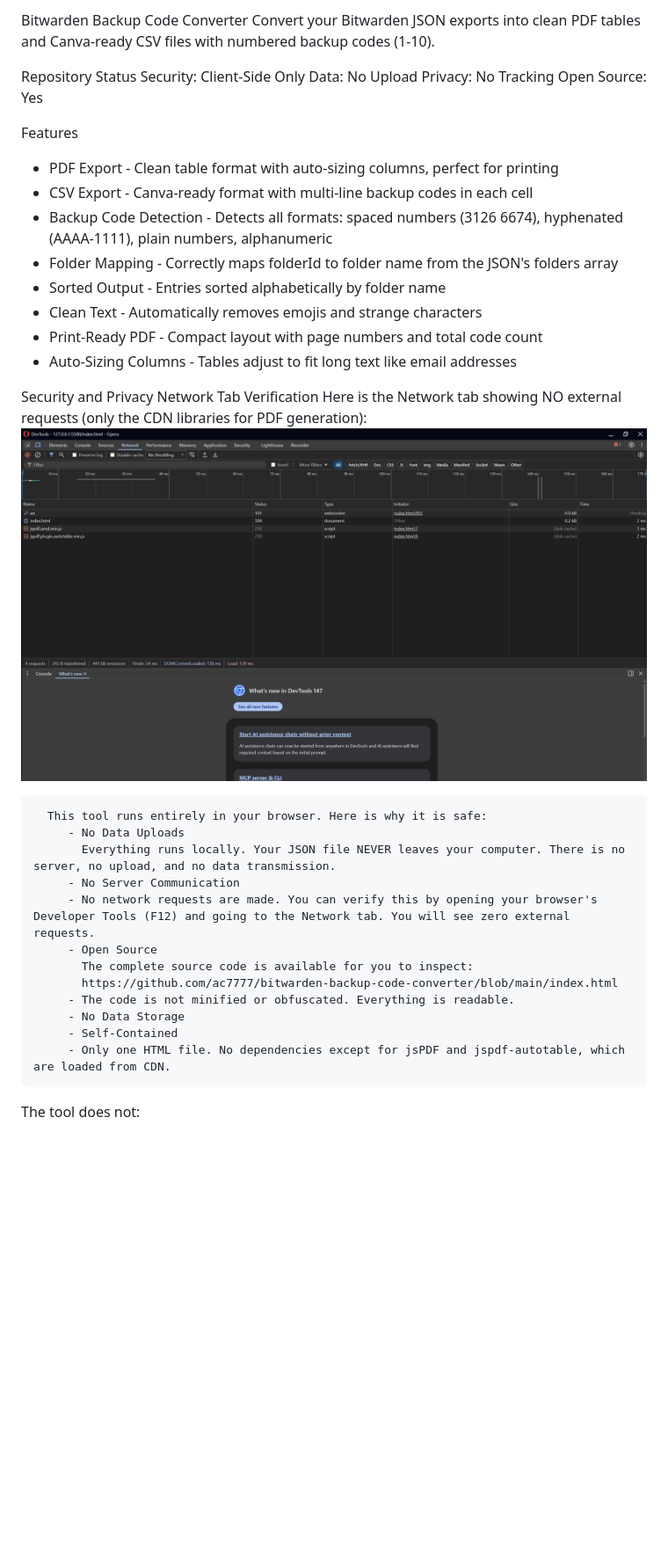
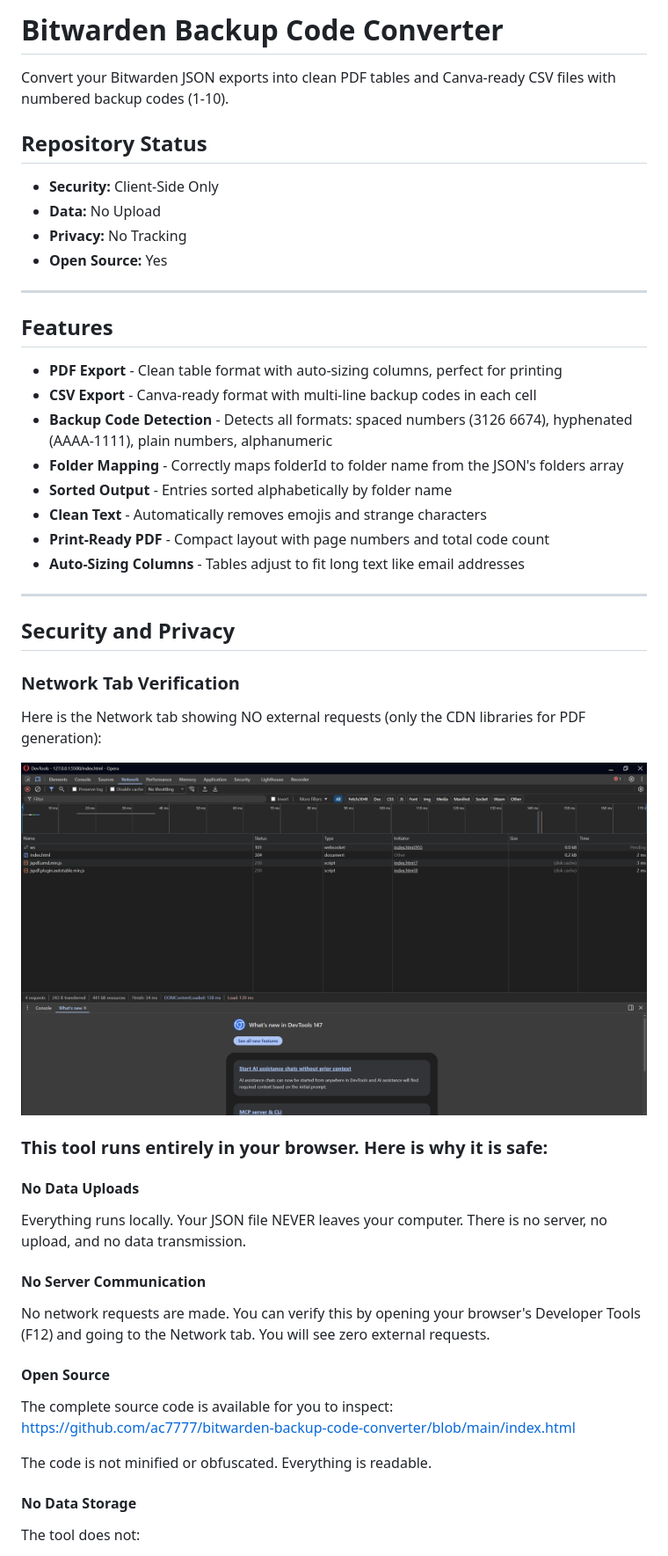
Before and after one commit to ac7777hub/bitwarden-backup-code-converter, a Markdown page: README.md, the part around one of its changes. Shown at 88% size. Rendered like a GitHub page; blank space fills up the shorter version.

```diff
--- a/README.md
+++ b/README.md
@@ -1,39 +1,55 @@
-Bitwarden Backup Code Converter
+# Bitwarden Backup Code Converter
+
 Convert your Bitwarden JSON exports into clean PDF tables and Canva-ready CSV files with numbered backup codes (1-10).
 
-Repository Status
-Security: Client-Side Only
-Data: No Upload
-Privacy: No Tracking
-Open Source: Yes
+## Repository Status
 
-Features
-- PDF Export - Clean table format with auto-sizing columns, perfect for printing
-- CSV Export - Canva-ready format with multi-line backup codes in each cell
-- Backup Code Detection - Detects all formats: spaced numbers (3126 6674), hyphenated (AAAA-1111), plain numbers, alphanumeric
-- Folder Mapping - Correctly maps folderId to folder name from the JSON's folders array
-- Sorted Output - Entries sorted alphabetically by folder name
-- Clean Text - Automatically removes emojis and strange characters
-- Print-Ready PDF - Compact layout with page numbers and total code count
-- Auto-Sizing Columns - Tables adjust to fit long text like email addresses
+- **Security:** Client-Side Only
+- **Data:** No Upload
+- **Privacy:** No Tracking
+- **Open Source:** Yes
 
-Security and Privacy
-      Network Tab Verification
-      Here is the Network tab showing NO external requests (only the CDN libraries for PDF generation):
-      ![Network tab showing no requests](network-tab.png)
+---
 
-      This tool runs entirely in your browser. Here is why it is safe:
-         - No Data Uploads
-           Everything runs locally. Your JSON file NEVER leaves your computer. There is no server, no upload, and no data transmission.
-         - No Server Communication
-         - No network requests are made. You can verify this by opening your browser's Developer Tools (F12) and going to the Network tab. You will see zero external requests.
-         - Open Source
-           The complete source code is available for you to inspect:
-           https://github.com/ac7777/bitwarden-backup-code-converter/blob/main/index.html
-         - The code is not minified or obfuscated. Everything is readable.
-         - No Data Storage
-         - Self-Contained
-         - Only one HTML file. No dependencies except for jsPDF and jspdf-autotable, which are loaded from CDN.
+## Features
+
+- **PDF Export** - Clean table format with auto-sizing columns, perfect for printing
+- **CSV Export** - Canva-ready format with multi-line backup codes in each cell
+- **Backup Code Detection** - Detects all formats: spaced numbers (3126 6674), hyphenated (AAAA-1111), plain numbers, alphanumeric
+- **Folder Mapping** - Correctly maps folderId to folder name from the JSON's folders array
+- **Sorted Output** - Entries sorted alphabetically by folder name
+- **Clean Text** - Automatically removes emojis and strange characters
+- **Print-Ready PDF** - Compact layout with page numbers and total code count
+- **Auto-Sizing Columns** - Tables adjust to fit long text like email addresses
+
+---
+
+## Security and Privacy
+
+### Network Tab Verification
+
+Here is the Network tab showing NO external requests (only the CDN libraries for PDF generation):
+
+![Network tab showing no requests](network-tab.png)
+
+### This tool runs entirely in your browser. Here is why it is safe:
+
+#### No Data Uploads
+
+Everything runs locally. Your JSON file NEVER leaves your computer. There is no server, no upload, and no data transmission.
+
+#### No Server Communication
+
+No network requests are made. You can verify this by opening your browser's Developer Tools (F12) and going to the Network tab. You will see zero external requests.
+
+#### Open Source
+
+The complete source code is available for you to inspect:
+https://github.com/ac7777/bitwarden-backup-code-converter/blob/main/index.html
+
+The code is not minified or obfuscated. Everything is readable.
+
+#### No Data Storage
 
 The tool does not:
 - Save your passwords to disk
```
Also changed, not shown: other parts of README.md (+120 -83 lines).
